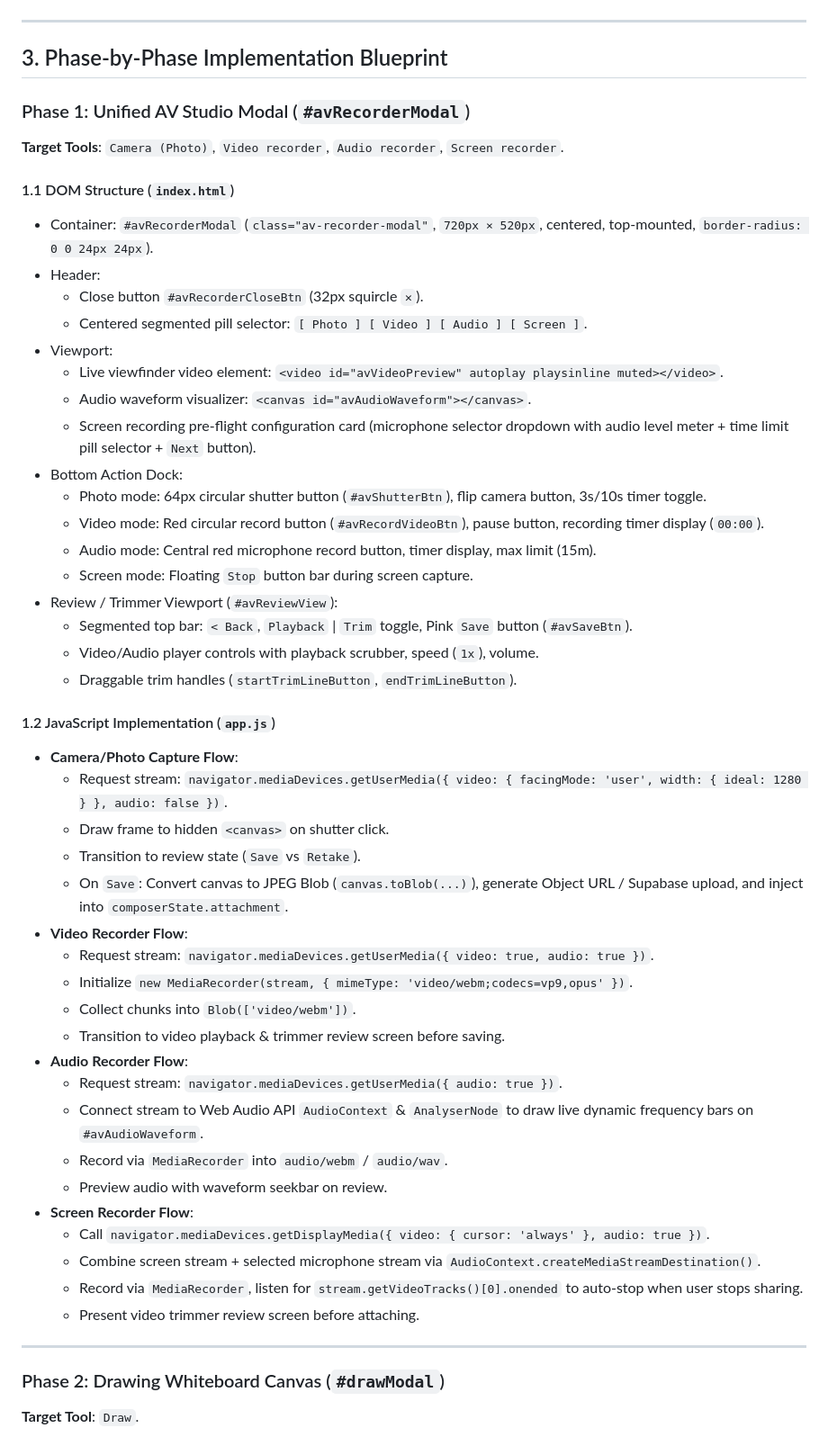
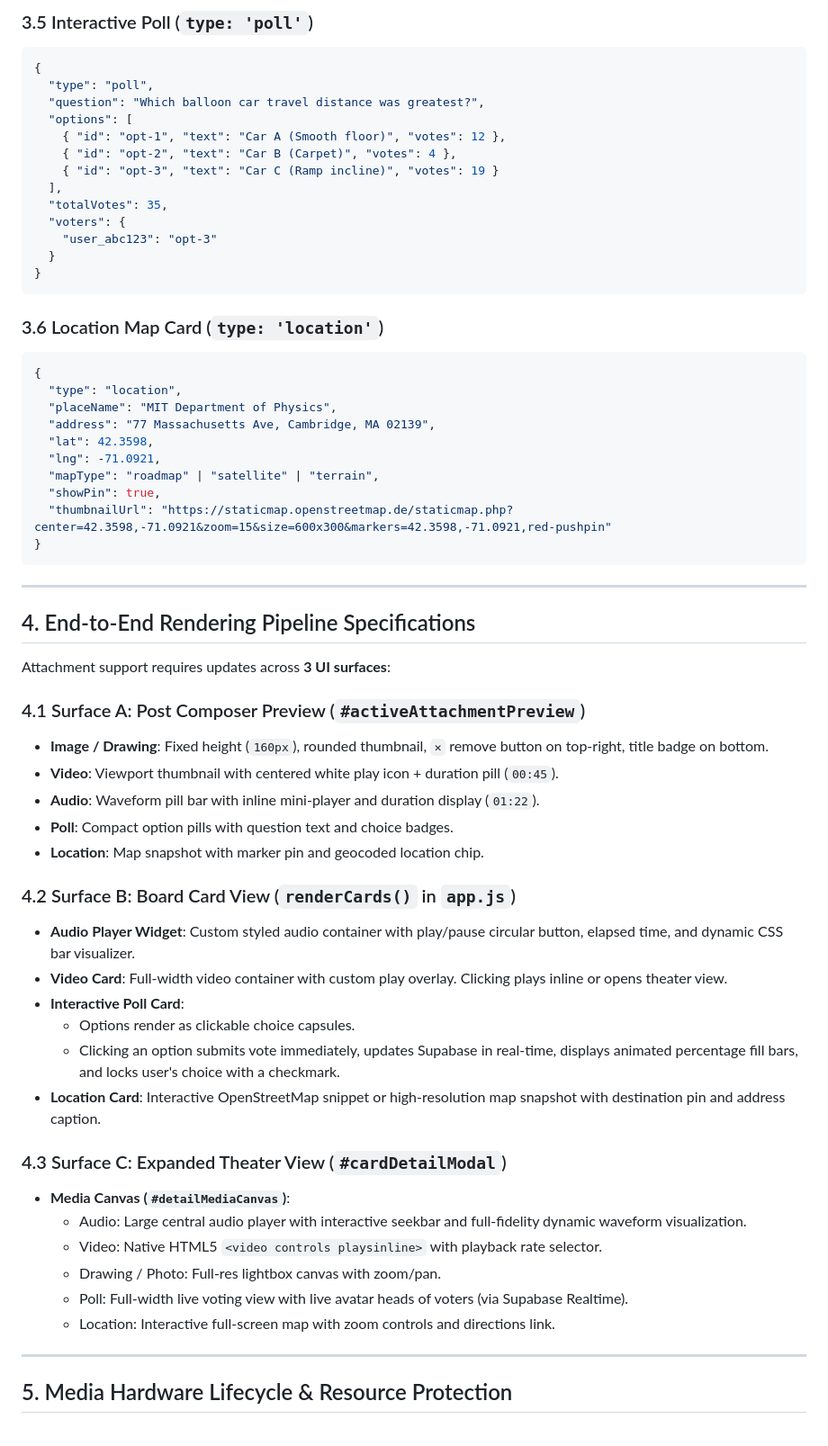
Before and after one commit to fluffykitten/padles, a Markdown page: docs/padles_tools_revamp_plan.md, the part around one of its changes. Shown at 90% size. GitHub-like rendering.

````diff
--- a/docs/padles_tools_revamp_plan.md
+++ b/docs/padles_tools_revamp_plan.md
@@ -49,55 +149,64 @@ graph TD
+### 3.5 Interactive Poll (`type: 'poll'`)
+```json
+{
+  "type": "poll",
+  "question": "Which balloon car travel distance was greatest?",
+  "options": [
+    { "id": "opt-1", "text": "Car A (Smooth floor)", "votes": 12 },
+    { "id": "opt-2", "text": "Car B (Carpet)", "votes": 4 },
+    { "id": "opt-3", "text": "Car C (Ramp incline)", "votes": 19 }
+  ],
+  "totalVotes": 35,
+  "voters": {
+    "user_abc123": "opt-3"
+  }
+}
+```
+
+### 3.6 Location Map Card (`type: 'location'`)
+```json
+{
+  "type": "location",
+  "placeName": "MIT Department of Physics",
+  "address": "77 Massachusetts Ave, Cambridge, MA 02139",
+  "lat": 42.3598,
+  "lng": -71.0921,
+  "mapType": "roadmap" | "satellite" | "terrain",
+  "showPin": true,
+  "thumbnailUrl": "https://staticmap.openstreetmap.de/staticmap.php?center=42.3598,-71.0921&zoom=15&size=600x300&markers=42.3598,-71.0921,red-pushpin"
+}
 ```
 
 ---
 
-## 3. Phase-by-Phase Implementation Blueprint
+## 4. End-to-End Rendering Pipeline Specifications
 
-### Phase 1: Unified AV Studio Modal (`#avRecorderModal`)
-**Target Tools**: `Camera (Photo)`, `Video recorder`, `Audio recorder`, `Screen recorder`.
+Attachment support requires updates across **3 UI surfaces**:
 
-#### 1.1 DOM Structure (`index.html`)
-- Container: `#avRecorderModal` (`class="av-recorder-modal"`, `720px × 520px`, centered, top-mounted, `border-radius: 0 0 24px 24px`).
-- Header:
-  - Close button `#avRecorderCloseBtn` (32px squircle `✕`).
-  - Centered segmented pill selector: `[ Photo ] [ Video ] [ Audio ] [ Screen ]`.
-- Viewport:
-  - Live viewfinder video element: `<video id="avVideoPreview" autoplay playsinline muted></video>`.
-  - Audio waveform visualizer: `<canvas id="avAudioWaveform"></canvas>`.
-  - Screen recording pre-flight configuration card (microphone selector dropdown with audio level meter + time limit pill selector + `Next` button).
-- Bottom Action Dock:
-  - Photo mode: 64px circular shutter button (`#avShutterBtn`), flip camera button, 3s/10s timer toggle.
-  - Video mode: Red circular record button (`#avRecordVideoBtn`), pause button, recording timer display (`00:00`).
-  - Audio mode: Central red microphone record button, timer display, max limit (15m).
-  - Screen mode: Floating `Stop` button bar during screen capture.
-- Review / Trimmer Viewport (`#avReviewView`):
-  - Segmented top bar: `< Back`, `Playback` | `Trim` toggle, Pink `Save` button (`#avSaveBtn`).
-  - Video/Audio player controls with playback scrubber, speed (`1x`), volume.
-  - Draggable trim handles (`startTrimLineButton`, `endTrimLineButton`).
+### 4.1 Surface A: Post Composer Preview (`#activeAttachmentPreview`)
+* **Image / Drawing**: Fixed height (`160px`), rounded thumbnail, `✕` remove button on top-right, title badge on bottom.
+* **Video**: Viewport thumbnail with centered white play icon + duration pill (`00:45`).
+* **Audio**: Waveform pill bar with inline mini-player and duration display (`01:22`).
+* **Poll**: Compact option pills with question text and choice badges.
+* **Location**: Map snapshot with marker pin and geocoded location chip.
 
-#### 1.2 JavaScript Implementation (`app.js`)
-- **Camera/Photo Capture Flow**:
-  - Request stream: `navigator.mediaDevices.getUserMedia({ video: { facingMode: 'user', width: { ideal: 1280 } }, audio: false })`.
-  - Draw frame to hidden `<canvas>` on shutter click.
-  - Transition to review state (`Save` vs `Retake`).
-  - On `Save`: Convert canvas to JPEG Blob (`canvas.toBlob(...)`), generate Object URL / Supabase upload, and inject into `composerState.attachment`.
-- **Video Recorder Flow**:
-  - Request stream: `navigator.mediaDevices.getUserMedia({ video: true, audio: true })`.
-  - Initialize `new MediaRecorder(stream, { mimeType: 'video/webm;codecs=vp9,opus' })`.
-  - Collect chunks into `Blob(['video/webm'])`.
-  - Transition to video playback & trimmer review screen before saving.
-- **Audio Recorder Flow**:
-  - Request stream: `navigator.mediaDevices.getUserMedia({ audio: true })`.
-  - Connect stream to Web Audio API `AudioContext` & `AnalyserNode` to draw live dynamic frequency bars on `#avAudioWaveform`.
-  - Record via `MediaRecorder` into `audio/webm` / `audio/wav`.
-  - Preview audio with waveform seekbar on review.
-- **Screen Recorder Flow**:
-  - Call `navigator.mediaDevices.getDisplayMedia({ video: { cursor: 'always' }, audio: true })`.
-  - Combine screen stream + selected microphone stream via `AudioContext.createMediaStreamDestination()`.
-  - Record via `MediaRecorder`, listen for `stream.getVideoTracks()[0].onended` to auto-stop when user stops sharing.
-  - Present video trimmer review screen before attaching.
+### 4.2 Surface B: Board Card View (`renderCards()` in `app.js`)
+* **Audio Player Widget**: Custom styled audio container with play/pause circular button, elapsed time, and dynamic CSS bar visualizer.
+* **Video Card**: Full-width video container with custom play overlay. Clicking plays inline or opens theater view.
+* **Interactive Poll Card**:
+  - Options render as clickable choice capsules.
+  - Clicking an option submits vote immediately, updates Supabase in real-time, displays animated percentage fill bars, and locks user's choice with a checkmark.
+* **Location Card**: Interactive OpenStreetMap snippet or high-resolution map snapshot with destination pin and address caption.
+
+### 4.3 Surface C: Expanded Theater View (`#cardDetailModal`)
+* **Media Canvas (`#detailMediaCanvas`)**:
+  - Audio: Large central audio player with interactive seekbar and full-fidelity dynamic waveform visualization.
+  - Video: Native HTML5 `<video controls playsinline>` with playback rate selector.
+  - Drawing / Photo: Full-res lightbox canvas with zoom/pan.
+  - Poll: Full-width live voting view with live avatar heads of voters (via Supabase Realtime).
+  - Location: Interactive full-screen map with zoom controls and directions link.
 
 ---
 
-### Phase 2: Drawing Whiteboard Canvas (`#drawModal`)
-**Target Tool**: `Draw`.
+## 5. Media Hardware Lifecycle & Resource Protection
 
````
Also changed, not shown: other parts of docs/padles_tools_revamp_plan.md (+206 -131 lines).
